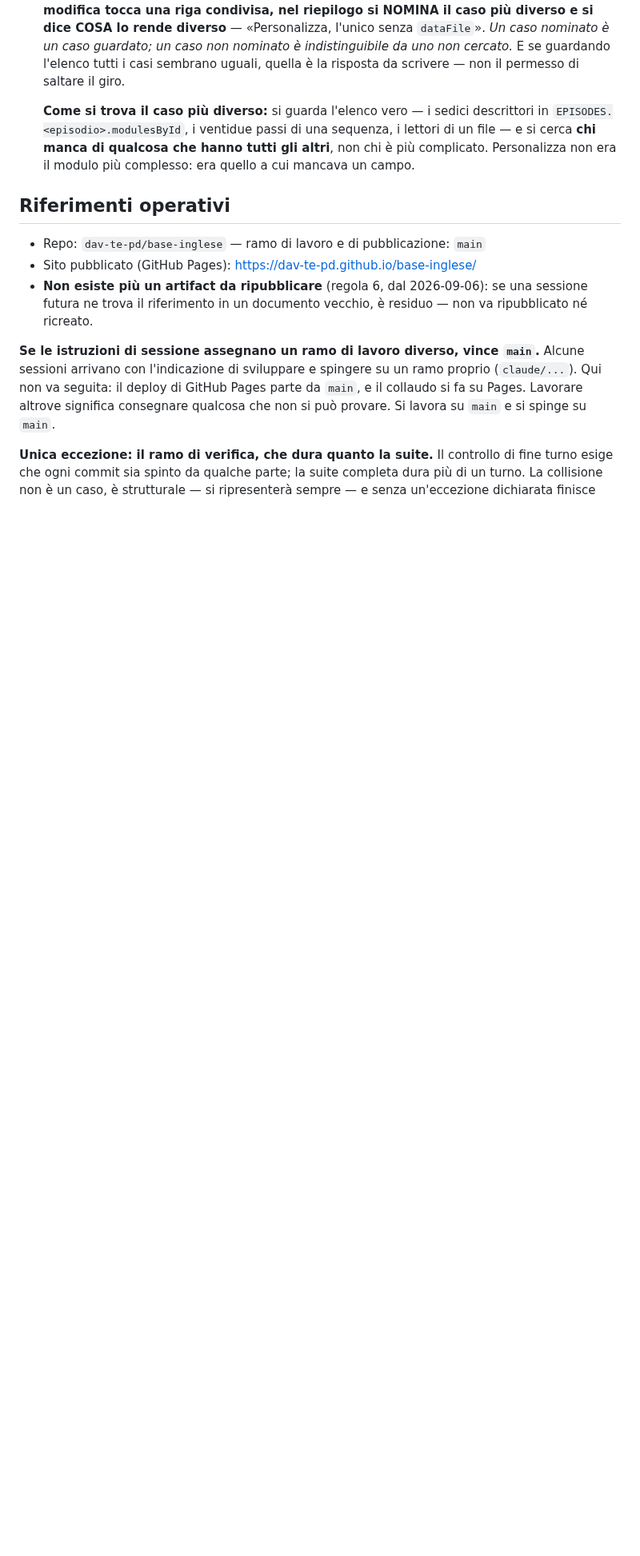
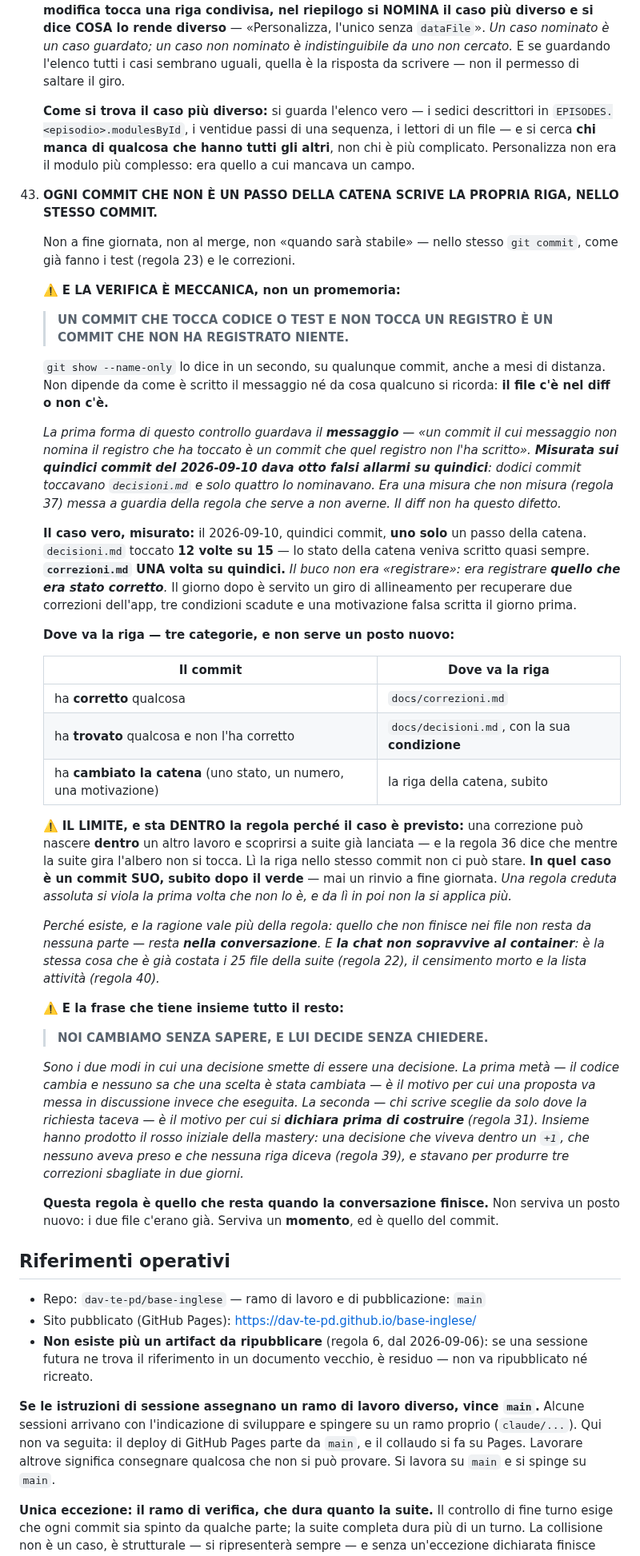
Before and after one commit to dav-te-pd/base-inglese, a Markdown page: CLAUDE.md, the part around one of its changes. Shown at 80% size. Rendered like a GitHub page; blank space fills up the shorter version.

Commit message:
Regola 43: la riga nasce col commit, e la verifica è sul diff
Ogni commit che non e' un passo della catena scrive la propria riga,
nello stesso commit. Non a fine giornata, non al merge.

LA VERIFICA E' MECCANICA: un commit che tocca codice o test e non tocca
un registro e' un commit che non ha registrato niente. git show
--name-only lo dice in un secondo, a mesi di distanza, e non dipende da
come uno scrive il messaggio.

⚠️ La prima forma del controllo guardava il MESSAGGIO — «un commit il cui
messaggio non nomina il registro che ha toccato non l'ha scritto». L'ho
misurata prima di scriverla: sui quindici commit del 2026-09-10 dava OTTO
FALSI ALLARMI SU QUINDICI, perche' dodici toccavano decisioni.md e solo
quattro lo nominavano. Era una misura che non misura (regola 37) messa a
guardia della regola che serve a non averne. Il paragrafo che la racconta
resta nella regola: senza, fra sei mesi qualcuno riproporra' il controllo
sul messaggio credendolo piu' semplice — e lo e', solo che non funziona.

E la misura ha cambiato anche la diagnosi: decisioni.md toccato 12 volte
su 15, correzioni.md UNA. Non mancava «registrare» — mancava registrare
QUELLO CHE ERA STATO CORRETTO.

Il limite sta DENTRO la regola, non sotto: una correzione che nasce
dentro un altro lavoro puo' scoprirsi a suite gia' lanciata, e la regola
36 dice che l'albero non si tocca mentre gira. Li' e' un commit suo
subito dopo il verde, mai un rinvio a fine giornata. Una regola creduta
assoluta si viola la prima volta che non lo e'.

E la frase che tiene insieme il resto: NOI CAMBIAMO SENZA SAPERE, E LUI
DECIDE SENZA CHIEDERE. Sono i due modi in cui una decisione smette di
essere una decisione, e insieme hanno prodotto il rosso iniziale della
mastery — una scelta che viveva dentro un +1 e che nessuno aveva preso.

CLAUDE.md 20260910c -> 20260911a. La regola applicata a se stessa: la
riga e' in correzioni.md, in questo commit. Sola documentazione: nessun
test legge questi file, index.html non e' toccato, baseline a 1041.

Co-Authored-By: Claude Opus 5 <noreply@anthropic.com>
Claude-Session: https://claude.ai/code/session_01RL5gHKqhTT3LHztKMiBbpa

```diff
--- a/CLAUDE.md
+++ b/CLAUDE.md
@@ -574,6 +574,76 @@ Queste regole valgono per ogni sessione futura su questo progetto, anche quando
     hanno tutti gli altri**, non chi è più complicato. Personalizza non era il
     modulo più complesso: era quello a cui mancava un campo.
 
+43. **OGNI COMMIT CHE NON È UN PASSO DELLA CATENA SCRIVE LA PROPRIA RIGA,
+    NELLO STESSO COMMIT.**
+
+    Non a fine giornata, non al merge, non «quando sarà stabile» — nello stesso
+    `git commit`, come già fanno i test (regola 23) e le correzioni.
+
+    ⚠️ **E LA VERIFICA È MECCANICA, non un promemoria:**
+
+    > **UN COMMIT CHE TOCCA CODICE O TEST E NON TOCCA UN REGISTRO È UN COMMIT
+    > CHE NON HA REGISTRATO NIENTE.**
+
+    `git show --name-only` lo dice in un secondo, su qualunque commit, anche a
+    mesi di distanza. Non dipende da come è scritto il messaggio né da cosa
+    qualcuno si ricorda: **il file c'è nel diff o non c'è.**
+
+    *La prima forma di questo controllo guardava il **messaggio** — «un commit
+    il cui messaggio non nomina il registro che ha toccato è un commit che quel
+    registro non l'ha scritto». **Misurata sui quindici commit del 2026-09-10
+    dava otto falsi allarmi su quindici**: dodici commit toccavano
+    `decisioni.md` e solo quattro lo nominavano. Era una misura che non misura
+    (regola 37) messa a guardia della regola che serve a non averne. Il diff non
+    ha questo difetto.*
+
+    **Il caso vero, misurato:** il 2026-09-10, quindici commit, **uno solo** un
+    passo della catena. `decisioni.md` toccato **12 volte su 15** — lo stato
+    della catena veniva scritto quasi sempre. **`correzioni.md` UNA volta su
+    quindici.** *Il buco non era «registrare»: era registrare **quello che era
+    stato corretto**.* Il giorno dopo è servito un giro di allineamento per
+    recuperare due correzioni dell'app, tre condizioni scadute e una motivazione
+    falsa scritta il giorno prima.
+
+    **Dove va la riga — tre categorie, e non serve un posto nuovo:**
+
+    | Il commit | Dove va la riga |
+    |---|---|
+    | ha **corretto** qualcosa | `docs/correzioni.md` |
+    | ha **trovato** qualcosa e non l'ha corretto | `docs/decisioni.md`, con la sua **condizione** |
+    | ha **cambiato la catena** (uno stato, un numero, una motivazione) | la riga della catena, subito |
+
+    ⚠️ **IL LIMITE, e sta DENTRO la regola perché il caso è previsto:** una
+    correzione può nascere **dentro** un altro lavoro e scoprirsi a suite già
+    lanciata — e la regola 36 dice che mentre la suite gira l'albero non si
+    tocca. Lì la riga nello stesso commit non ci può stare. **In quel caso è un
+    commit SUO, subito dopo il verde** — mai un rinvio a fine giornata. *Una
+    regola creduta assoluta si viola la prima volta che non lo è, e da lì in poi
+    non la si applica più.*
+
+    *Perché esiste, e la ragione vale più della regola: quello che non finisce
+    nei file non resta da nessuna parte — resta **nella conversazione**. E **la
+    chat non sopravvive al container**: è la stessa cosa che è già costata i 25
+    file della suite (regola 22), il censimento morto e la lista attività
+    (regola 40).*
+
+    ⚠️ **E la frase che tiene insieme tutto il resto:**
+
+    > **NOI CAMBIAMO SENZA SAPERE, E LUI DECIDE SENZA CHIEDERE.**
+
+    *Sono i due modi in cui una decisione smette di essere una decisione. La
+    prima metà — il codice cambia e nessuno sa che una scelta è stata cambiata —
+    è il motivo per cui una proposta va messa in discussione invece che
+    eseguita. La seconda — chi scrive sceglie da solo dove la richiesta taceva —
+    è il motivo per cui si **dichiara prima di costruire** (regola 31). Insieme
+    hanno prodotto il rosso iniziale della mastery: una decisione che viveva
+    dentro un `+1`, che nessuno aveva preso e che nessuna riga diceva (regola
+    39), e stavano per produrre tre correzioni sbagliate in due giorni.*
+
+    **Questa regola è quello che resta quando la conversazione finisce.** Non
+    serviva un posto nuovo: i due file c'erano già. Serviva un **momento**, ed è
+    quello del commit.
+
 ## Riferimenti operativi
 
 - Repo: `dav-te-pd/base-inglese` — ramo di lavoro e di pubblicazione: `main`
```
Also changed, not shown: other parts of CLAUDE.md (+1 -1 lines), docs/correzioni.md (+1 -0 lines), docs/decisioni.md (+4 -4 lines).
